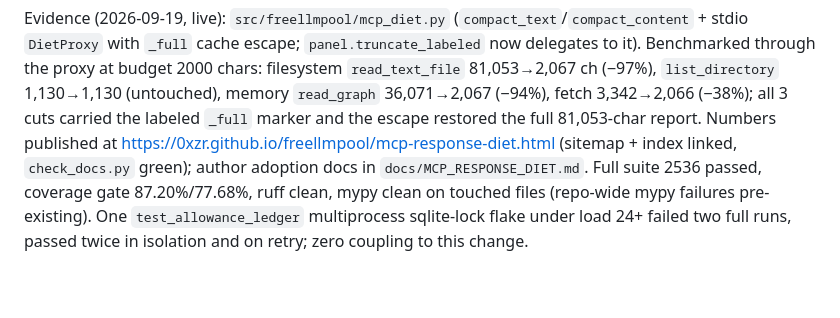
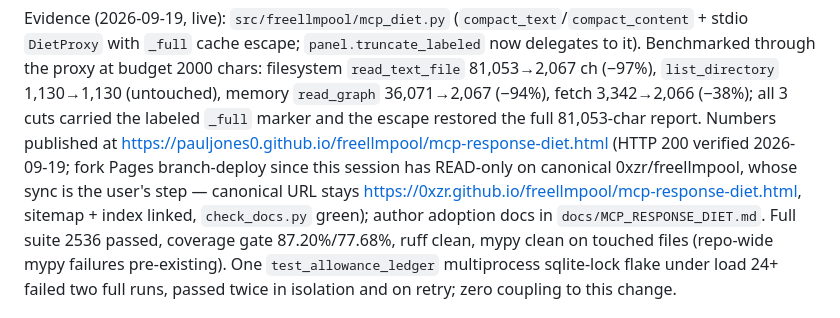
Before and after one commit to pauljones0/freellmpool, a Markdown page: GOALS.md, the part around the change. GitHub-like rendering; blank space fills up the shorter version.

Commit message:
docs: correct G17 evidence to verified-live Pages URL

```diff
--- a/GOALS.md
+++ b/GOALS.md
@@ -948,7 +948,11 @@ Benchmarked through the proxy at budget 2000 chars: filesystem
 fetch 3,342→2,066 (−38%); all 3 cuts carried the labeled `_full`
 marker and the escape restored the full 81,053-char report.
 Numbers published at
-https://0xzr.github.io/freellmpool/mcp-response-diet.html (sitemap +
+https://pauljones0.github.io/freellmpool/mcp-response-diet.html
+(HTTP 200 verified 2026-09-19; fork Pages branch-deploy since this
+session has READ-only on canonical 0xzr/freellmpool, whose sync is
+the user's step — canonical URL stays
+https://0xzr.github.io/freellmpool/mcp-response-diet.html, sitemap +
 index linked, `check_docs.py` green); author adoption docs in
 `docs/MCP_RESPONSE_DIET.md`. Full suite 2536 passed, coverage gate
 87.20%/77.68%, ruff clean, mypy clean on touched files (repo-wide
```
